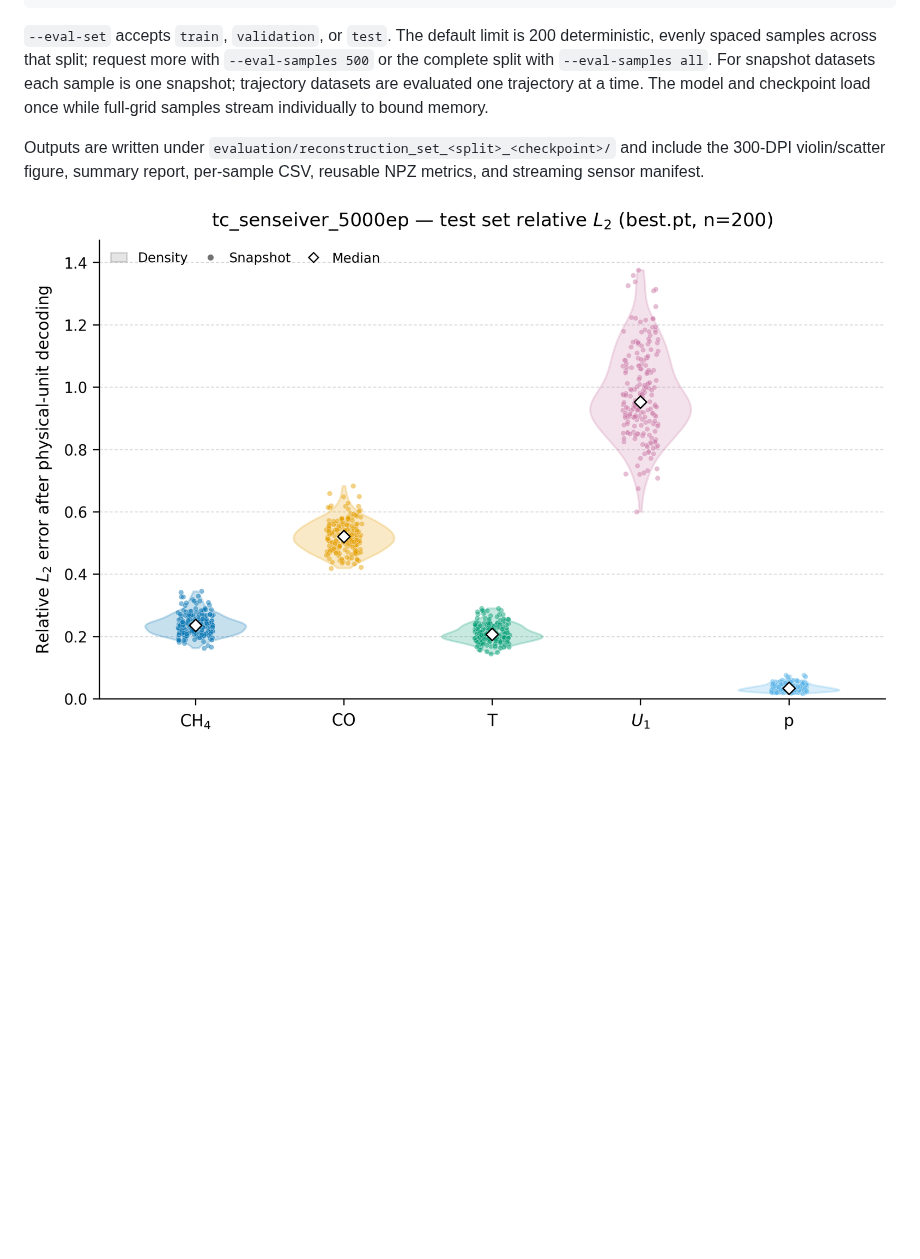
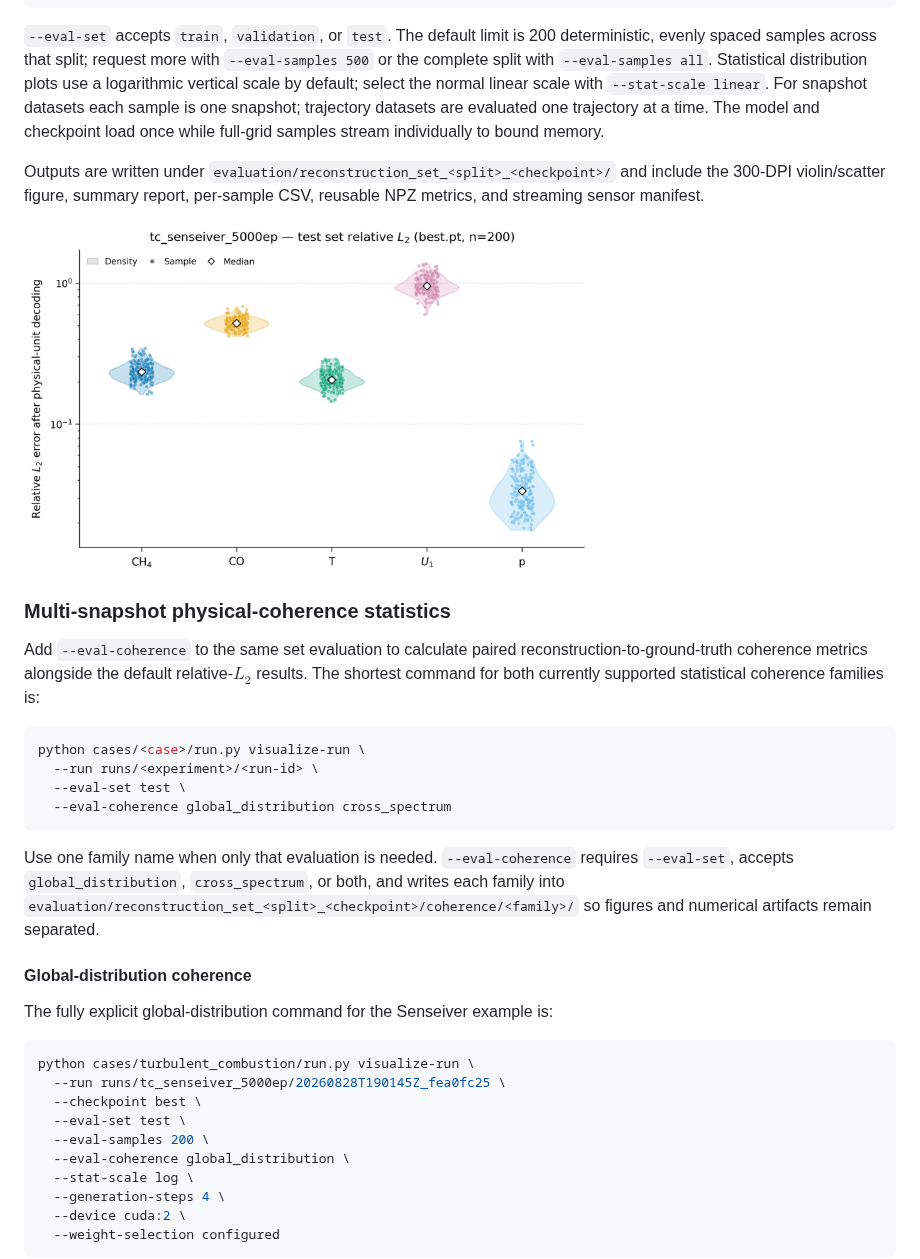
Before and after one commit to cosmos2w/PhyCoFlow-MultiFieldReconstruction, a Markdown page: README.md, the part around one of its changes. GitHub-like rendering; pictures changed too: docs/assets/reconstruction_examples/senseiver_test_best_relative_l2_violin.png; blank space fills up the shorter version.

Commit message:
feat: add statistical coherence evaluation

````diff
--- a/README.md
+++ b/README.md
@@ -253,14 +235,39 @@ python cases/turbulent_combustion/run.py visualize-run \
   --weight-selection configured
 ```
 
-`--eval-set` accepts `train`, `validation`, or `test`. The default limit is 200 deterministic,
-evenly spaced samples across that split; request more with `--eval-samples 500` or the complete
-split with `--eval-samples all`. For snapshot datasets each sample is one snapshot; trajectory
-datasets are evaluated one trajectory at a time. The model and checkpoint load once while full-grid
-samples stream individually to bound memory.
+`--eval-set` accepts `train`, `validation`, or `test`. The default limit is 200 deterministic, evenly spaced samples across that split; request more with `--eval-samples 500` or the complete split with `--eval-samples all`. Statistical distribution plots use a logarithmic vertical scale by default; select the normal linear scale with `--stat-scale linear`. For snapshot datasets each sample is one snapshot; trajectory datasets are evaluated one trajectory at a time. The model and checkpoint load once while full-grid samples stream individually to bound memory.
 
-Outputs are written under `evaluation/reconstruction_set_<split>_<checkpoint>/` and include the
-300-DPI violin/scatter figure, summary report, per-sample CSV, reusable NPZ metrics, and streaming
-sensor manifest.
+Outputs are written under `evaluation/reconstruction_set_<split>_<checkpoint>/` and include the 300-DPI violin/scatter figure, summary report, per-sample CSV, reusable NPZ metrics, and streaming sensor manifest.
 
-![Senseiver test-set relative L2 distributions](docs/assets/reconstruction_examples/senseiver_test_best_relative_l2_violin.png)
+<img src="docs/assets/reconstruction_examples/senseiver_test_best_relative_l2_violin.png" alt="Senseiver test-set relative L2 distributions" width="65%">
+
+### Multi-snapshot physical-coherence statistics
+
+Add `--eval-coherence` to the same set evaluation to calculate paired reconstruction-to-ground-truth coherence metrics alongside the default relative-$L_2$ results. The shortest command for both currently supported statistical coherence families is:
+
+```bash
+python cases/<case>/run.py visualize-run \
+  --run runs/<experiment>/<run-id> \
+  --eval-set test \
+  --eval-coherence global_distribution cross_spectrum
+```
+
+Use one family name when only that evaluation is needed. `--eval-coherence` requires `--eval-set`, accepts `global_distribution`, `cross_spectrum`, or both, and writes each family into `evaluation/reconstruction_set_<split>_<checkpoint>/coherence/<family>/` so figures and numerical artifacts remain separated.
+
+#### Global-distribution coherence
+
+The fully explicit global-distribution command for the Senseiver example is:
+
+```bash
+python cases/turbulent_combustion/run.py visualize-run \
+  --run runs/tc_senseiver_5000ep/20260828T190145Z_fea0fc25 \
+  --checkpoint best \
+  --eval-set test \
+  --eval-samples 200 \
+  --eval-coherence global_distribution \
+  --stat-scale log \
+  --generation-steps 4 \
+  --device cuda:2 \
+  --weight-selection configured
+```
+
````
Also changed, not shown: other parts of README.md (+33 -26 lines), docs/assets/reconstruction_examples/senseiver_test_best_cross_spectrum_same_frequency.png (added), docs/assets/reconstruction_examples/senseiver_test_best_global_distribution_marginal.png (added), 8 other files.
